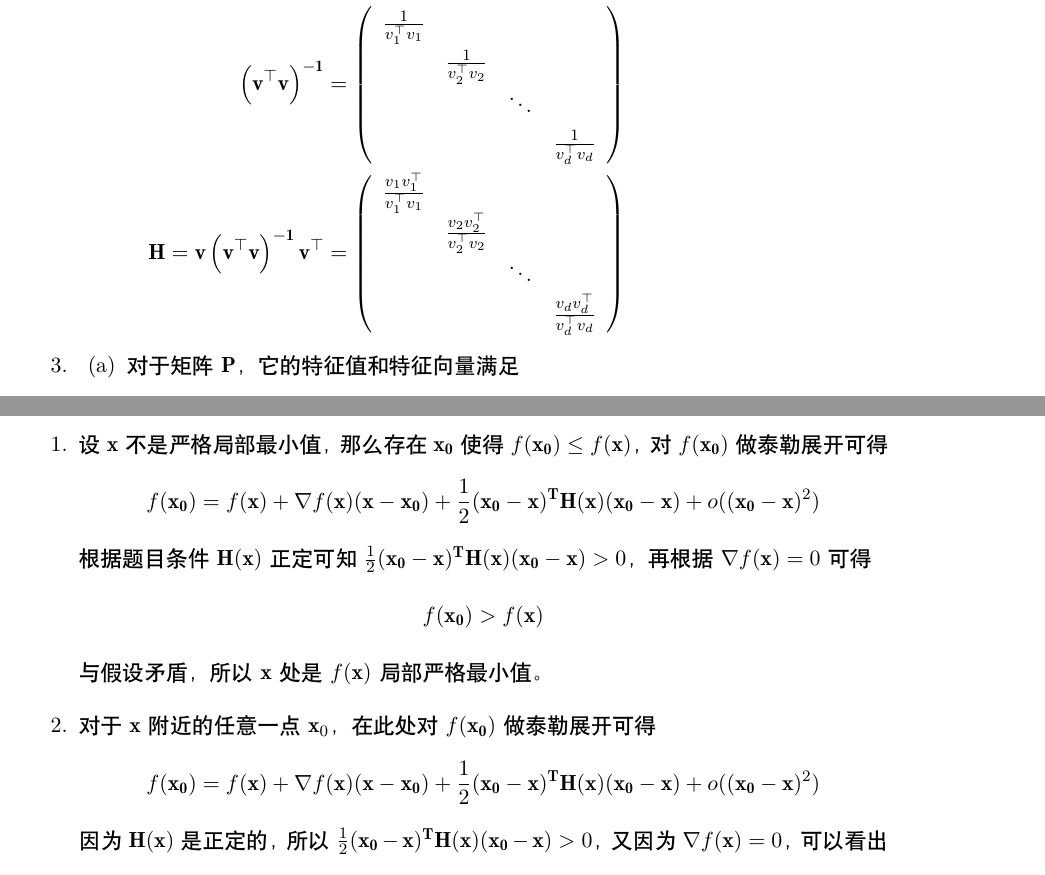
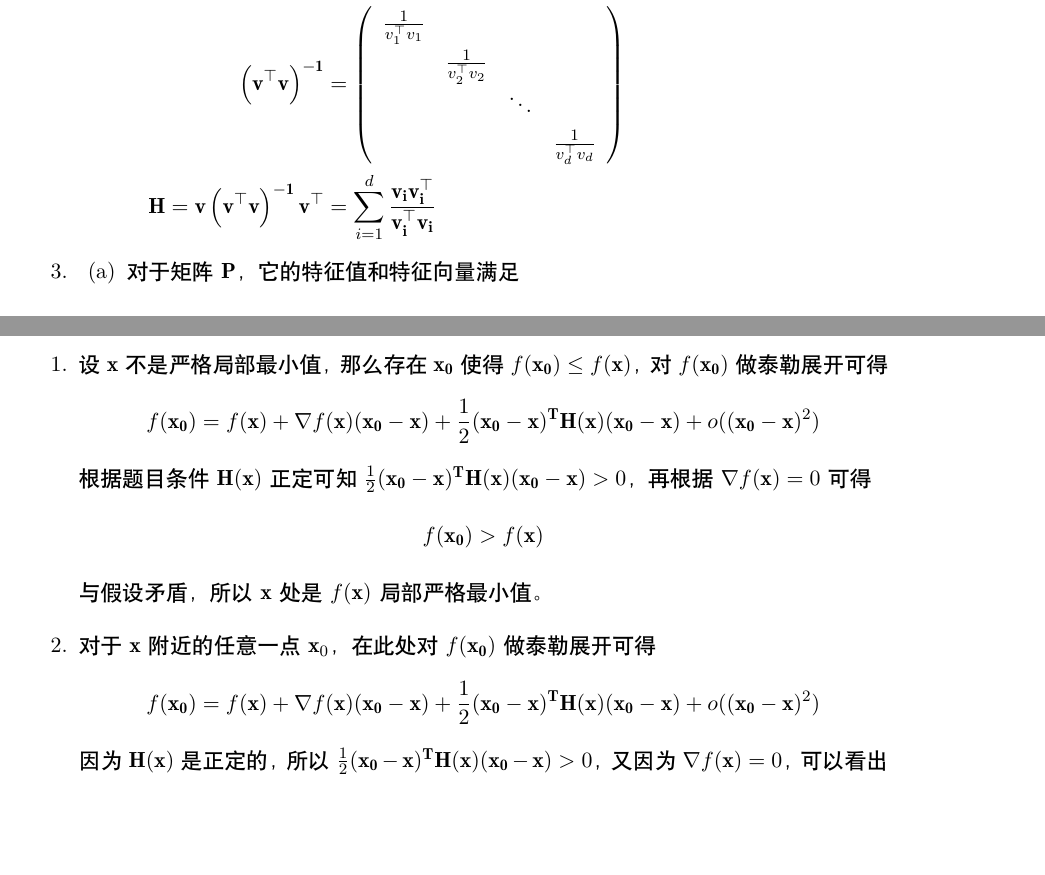
Before and after one commit to ForeverFancy/MachineLearning2019, a LaTeX problem sheet (hw1.tex): two parts of pages 9 and 12 of 15, joined at a grey line, cut so that both start at the same text, the shorter picture padded with empty space. Compiled offline with XeLaTeX.

Commit message:
Fix some errors.

```diff
--- a/hw1.tex
+++ b/hw1.tex
@@ -388,7 +388,8 @@ ID: \id
 				\item $$
 			v^{\top} v=\left(\begin{array}{c}{v_{1}^{\top}} \\ \vdots \\ {v_{d}^{\top}}\end{array}\right)\left(v_{1} \  v_{2} \cdots \  v_{d}\right)
 			$$
-			$\quad \begin{aligned} & \mathbf{=\left(\begin{array}{cccc}{v_{1}^{\top} v_{1}} \\ \  & {v_{2}^{\top} v_{2}} \\ \ & \ & \ddots \\ \ & & & {v_{d}^{\top} v_{d}} \\ \end{array}\right)} \\ \mathbf{\left(v^{\top} v\right)^{-1}} &=\left(\begin{array}{cccc} \frac{1}{{v_{1}^{\top} v_{1}}} \\ \  & \frac{1}{{v_{2}^{\top} v_{2}}} \\ \ & \ & \ddots \\ \ & & & \frac{1}{{v_{d}^{\top} v_{d}}} \\ \end{array}\right) \\ \mathbf{H=v\left(v^{\top} v\right)^{-1} v^{\top}} &=\left(\begin{array}{cccc} \frac{v_1v_1^{\top}}{{v_{1}^{\top} v_{1}}} \\ \  & \frac{v_2v_2^{\top}}{{v_{2}^{\top} v_{2}}} \\ \ & \ & \ddots \\ \ & & & \frac{v_dv_d^{\top}}{{v_{d}^{\top} v_{d}}} \\ \end{array}\right) \end{aligned}$
+			$\quad \begin{aligned} & \mathbf{=\left(\begin{array}{cccc}{v_{1}^{\top} v_{1}} \\ \  & {v_{2}^{\top} v_{2}} \\ \ & \ & \ddots \\ \ & & & {v_{d}^{\top} v_{d}} \\ \end{array}\right)} \\ \mathbf{\left(v^{\top} v\right)^{-1}} &=\left(\begin{array}{cccc} \frac{1}{{v_{1}^{\top} v_{1}}} \\ \  & \frac{1}{{v_{2}^{\top} v_{2}}} \\ \ & \ & \ddots \\ \ & & & \frac{1}{{v_{d}^{\top} v_{d}}} \\ \end{array}\right) \\ \mathbf{H=v\left(v^{\top} v\right)^{-1} v^{\top}} &= \sum\limits_{i=1}^d \mathbf{\frac{v_iv_i^{\top}}{v_i^{\top}v_i}}
+			\end{aligned}$
 		\end{enumerate}
 		\item
 		\begin{enumerate}
@@ -461,7 +462,7 @@ ID: \id
 	\begin{enumerate}
 		\item 设 $\mathbf{x}$ 不是严格局部最小值，那么存在 $\mathbf{x_0}$ 使得 $f(\mathbf{x_0}) \leq f(\mathbf{x})$，对 $f(\mathbf{x_0})$ 做泰勒展开可得
 			\begin{align*}
-				f(\mathbf{x_0}) = f(\mathbf{x}) + \nabla f(\mathbf{x})(\mathbf{x} - \mathbf{x_0}) + \frac{1}{2}(\mathbf{x_0} - \mathbf{x})^\mathbf{T}\mathbf{H}(\mathbf{x})(\mathbf{x_0} - \mathbf{x}) + o((\mathbf{x_0} - \mathbf{x})^2)
+				f(\mathbf{x_0}) = f(\mathbf{x}) + \nabla f(\mathbf{x})(\mathbf{x_0} - \mathbf{x}) + \frac{1}{2}(\mathbf{x_0} - \mathbf{x})^\mathbf{T}\mathbf{H}(\mathbf{x})(\mathbf{x_0} - \mathbf{x}) + o((\mathbf{x_0} - \mathbf{x})^2)
 			\end{align*}
 		根据题目条件 $\mathbf{H}(\mathbf{x})$ 正定可知 $\frac{1}{2}(\mathbf{x_0} - \mathbf{x})^\mathbf{T}\mathbf{H}(\mathbf{x})(\mathbf{x_0} - \mathbf{x}) > 0$，再根据$\nabla f(\mathbf{x})=0$ 可得
 			\begin{align*}
@@ -470,7 +471,7 @@ ID: \id
 		与假设矛盾，所以$\mathbf{x}$ 处是 $f(\mathbf{x})$ 局部严格最小值。
 		\item 对于 $\mathbf{x}$ 附近的任意一点 $\mathbf{x}_0$，在此处对 $f(\mathbf{\mathbf{x}_0})$ 做泰勒展开可得
 			\begin{align*}
-				f(\mathbf{x_0}) = f(\mathbf{x}) + \nabla f(\mathbf{x})(\mathbf{x} - \mathbf{x_0}) + \frac{1}{2}(\mathbf{x_0} - \mathbf{x})^\mathbf{T}\mathbf{H}(\mathbf{x})(\mathbf{x_0} - \mathbf{x}) + o((\mathbf{x_0} - \mathbf{x})^2)
+				f(\mathbf{x_0}) = f(\mathbf{x}) + \nabla f(\mathbf{x})(\mathbf{x_0} - \mathbf{x}) + \frac{1}{2}(\mathbf{x_0} - \mathbf{x})^\mathbf{T}\mathbf{H}(\mathbf{x})(\mathbf{x_0} - \mathbf{x}) + o((\mathbf{x_0} - \mathbf{x})^2)
 			\end{align*}
 			因为 $\mathbf{H}(\mathbf{x})$ 是正定的，所以 $\frac{1}{2}(\mathbf{x_0} - \mathbf{x})^\mathbf{T}\mathbf{H}(\mathbf{x})(\mathbf{x_0} - \mathbf{x}) > 0$，又因为 $\nabla f(\mathbf{x})=0$，可以看出
 				\begin{align*}
```
